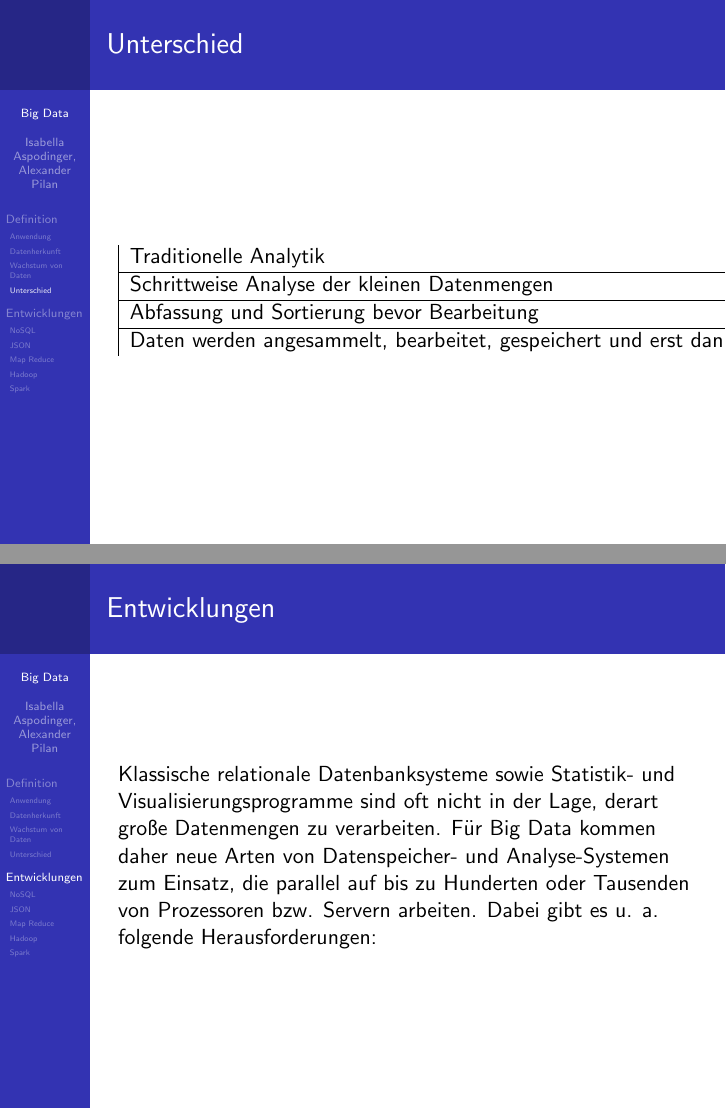
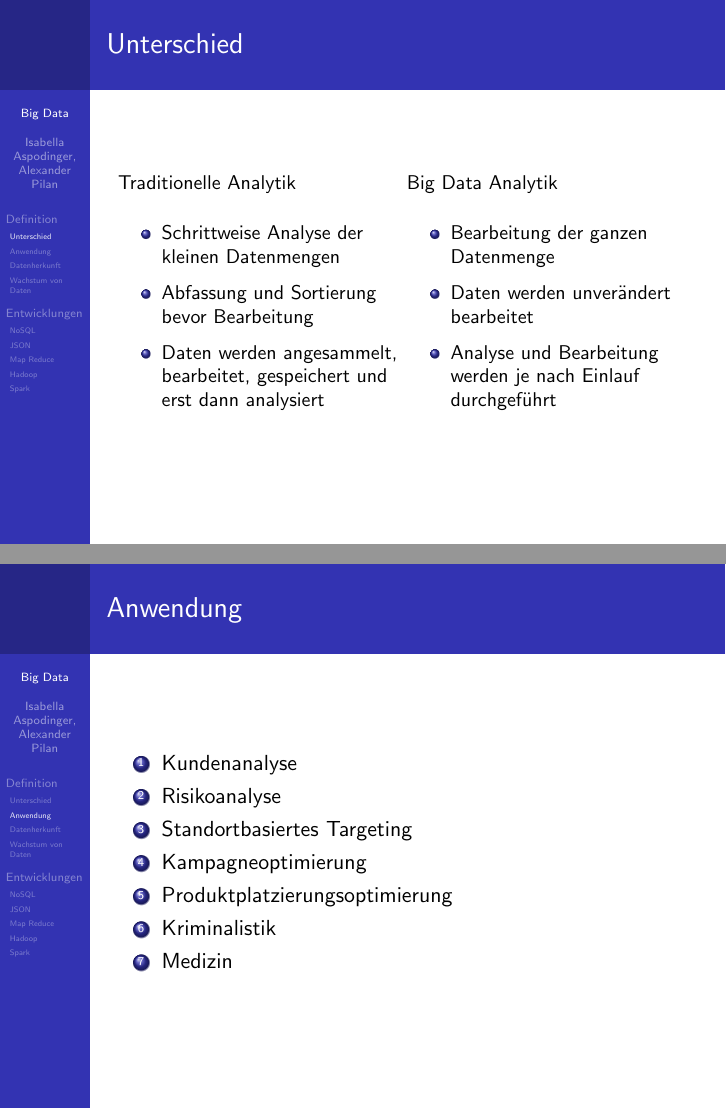
Before and after one commit to LexPilan/bigdata, LaTeX slides (bd.tex): pages 7 and 8 of 17 before the commit and pages 4 and 5 of 17 after it, joined at a grey line. Compiled offline with pdfLaTeX.

```diff
--- a/bd.tex
+++ b/bd.tex
@@ -13,8 +13,8 @@
 \setbeamercovered{transparent}
 \setbeamertemplate{navigation symbols}{}
 %\logo{}
-%\institute{}
-%\date{}
+\institute{Paris Lodron Universität Salzburg}
+\date{22. November, 2019}
 %\subject{}
 \begin{document}
 
@@ -39,6 +39,31 @@
 \end{itemize}
 \end{frame}
 
+\begin{frame}{Unterschied}
+\subsection{Unterschied}
+\setlength\tabcolsep{0pt}
+\setlength\thickmuskip{0mu}
+\setlength\medmuskip{0mu}
+\small
+\centering
+\begin{tabular*}{\textwidth}{ p{145pt} p{145pt}}
+Traditionelle Analytik & Big Data Analytik \\
+\begin{itemize}
+\item Schrittweise Analyse der kleinen Datenmengen
+\item Abfassung und Sortierung bevor Bearbeitung
+\item Daten werden angesammelt, bearbeitet, gespeichert und erst dann analysiert
+\end{itemize}
+
+&
+\begin{itemize}
+\item Bearbeitung der ganzen Datenmenge
+\item Daten werden unverändert bearbeitet
+\item Analyse und Bearbeitung werden je nach Einlauf durchgeführt
+\end{itemize}
+
+\end{tabular*}
+
+\end{frame}
 
 \begin{frame}{Anwendung}
 \subsection{Anwendung}
@@ -78,21 +102,8 @@
 	\end{figure}
 \end{frame}
 
-\begin{frame}{Unterschied}
-\subsection{Unterschied}
-\begin{table}
-\begin{tabular}{|l|l|}
 
-Traditionelle Analytik & Big Data Analytik \\ \hline
-Schrittweise Analyse der kleinen Datenmengen & Bearbeitung der ganzen Datenmenge \\ \hline
-Abfassung und Sortierung bevor Bearbeitung & Daten werden unverändert bearbeitet \\ \hline
-Daten werden angesammelt, bearbeitet, gespeichert und erst dann analysiert & Analyse und Bearbeitung werden je nach Einlauf durchgeführt
-\end{tabular}
-\end{table}
-\end{frame}
-
-
-\begin{frame}  {Entwicklungen}
+\begin{frame}{Entwicklungen}
 \section{Entwicklungen}
 Klassische relationale Datenbanksysteme sowie Statistik- und Visualisierungsprogramme sind oft nicht in der Lage, derart große Datenmengen zu verarbeiten. Für Big Data kommen daher neue Arten von Datenspeicher- und Analyse-Systemen zum Einsatz, die parallel auf bis zu Hunderten oder Tausenden von Prozessoren bzw. Servern arbeiten. Dabei gibt es u. a. folgende Herausforderungen:
 \end{frame}
```
Also changed, not shown: bd.pdf, pictures/logo.jpg (added), bd.tex (3 more changed lines), 6 other files.
